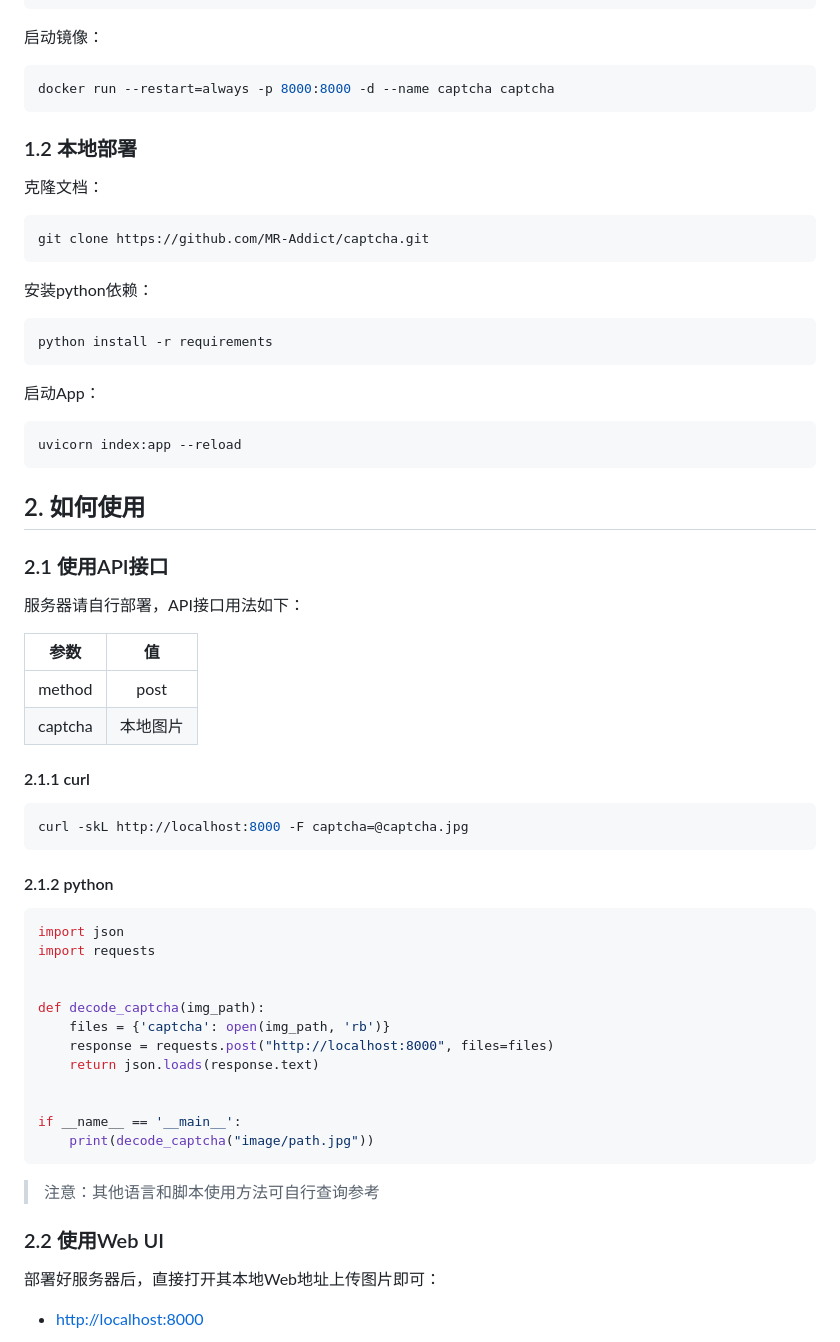
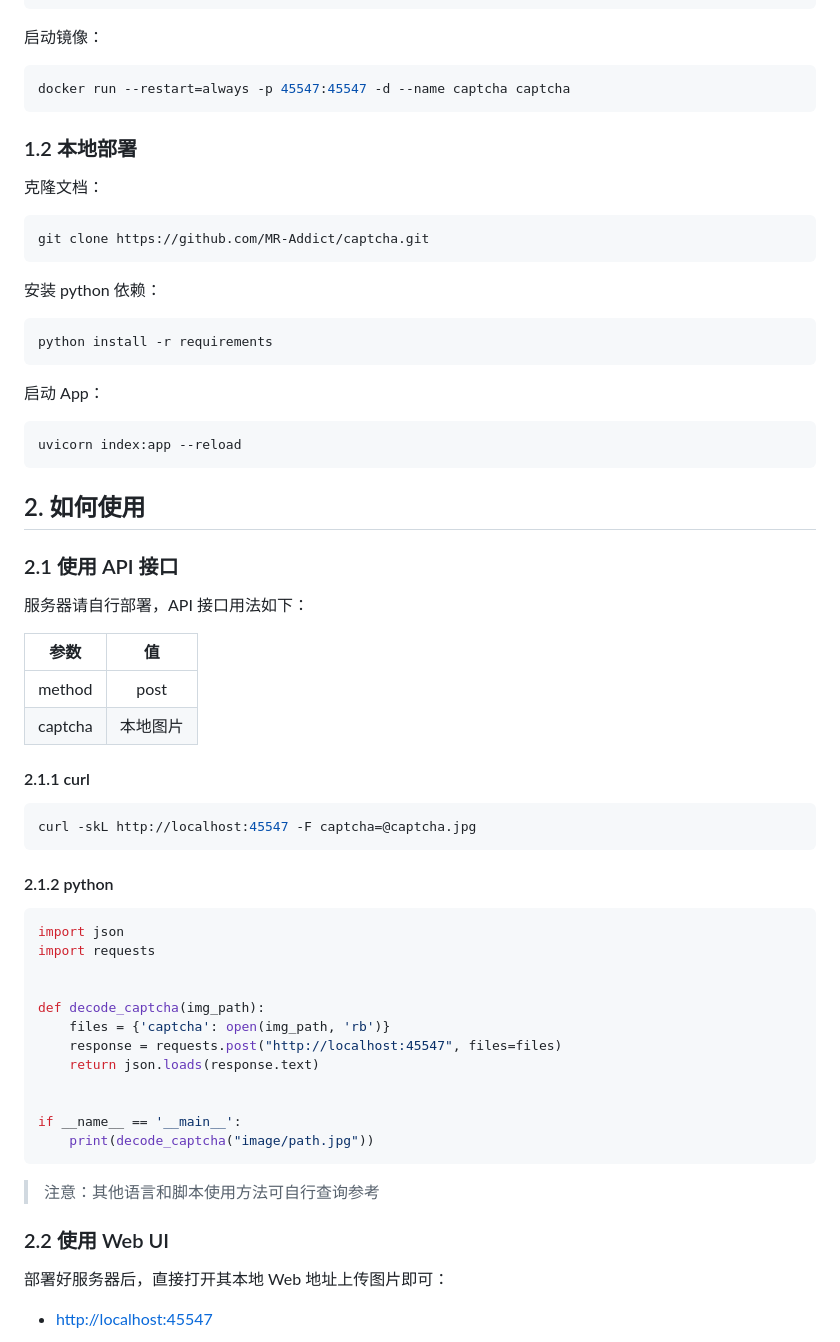
Before and after one commit to MR-Addict/captcha, a Markdown page: README.md, the part around the change printed below. GitHub-like rendering.

````diff
--- a/README.md
+++ b/README.md
@@ -38,7 +35,7 @@ docker build -t captcha .
 启动镜像：
 
 ```bash
-docker run --restart=always -p 8000:8000 -d --name captcha captcha
+docker run --restart=always -p 45547:45547 -d --name captcha captcha
 ```
 
 ### 1.2 本地部署
@@ -49,13 +46,13 @@ docker run --restart=always -p 8000:8000 -d --name captcha captcha
 git clone https://github.com/MR-Addict/captcha.git
 ```
 
-安装python依赖：
+安装 python 依赖：
 
 ```bash
 python install -r requirements
 ```
 
-启动App：
+启动 App：
 
 ```bash
 uvicorn index:app --reload
@@ -63,9 +60,9 @@ uvicorn index:app --reload
 
 ## 2. 如何使用
 
-### 2.1 使用API接口
+### 2.1 使用 API 接口
 
-服务器请自行部署，API接口用法如下：
+服务器请自行部署，API 接口用法如下：
 
 |  参数   |    值    |
 | :-----: | :------: |
@@ -75,7 +72,7 @@ uvicorn index:app --reload
 #### 2.1.1 curl
 
 ```bash
-curl -skL http://localhost:8000 -F captcha=@captcha.jpg
+curl -skL http://localhost:45547 -F captcha=@captcha.jpg
 ```
 
 #### 2.1.2 python
@@ -87,7 +84,7 @@ import requests
 
 def decode_captcha(img_path):
     files = {'captcha': open(img_path, 'rb')}
-    response = requests.post("http://localhost:8000", files=files)
+    response = requests.post("http://localhost:45547", files=files)
     return json.loads(response.text)
 
 
@@ -97,11 +94,11 @@ if __name__ == '__main__':
 
 > 注意：其他语言和脚本使用方法可自行查询参考
 
-### 2.2 使用Web UI
+### 2.2 使用 Web UI
 
-部署好服务器后，直接打开其本地Web地址上传图片即可：
+部署好服务器后，直接打开其本地 Web 地址上传图片即可：
 
-- [http://localhost:8000](http://localhost:8000)
+- [http://localhost:45547](http://localhost:45547)
 
 ![captcha](images/captcha.png)
 
````
Also changed, not shown: other parts of README.md (+8 -11 lines), images/captcha.png, 6 other files.
